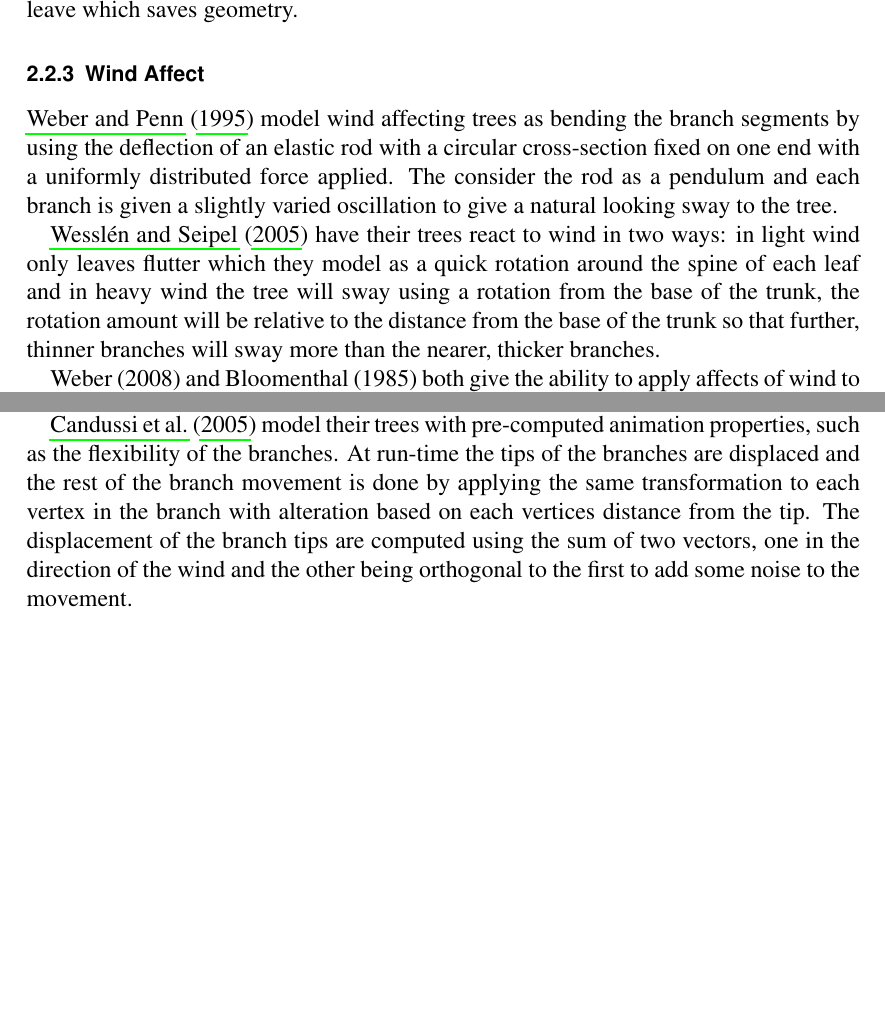
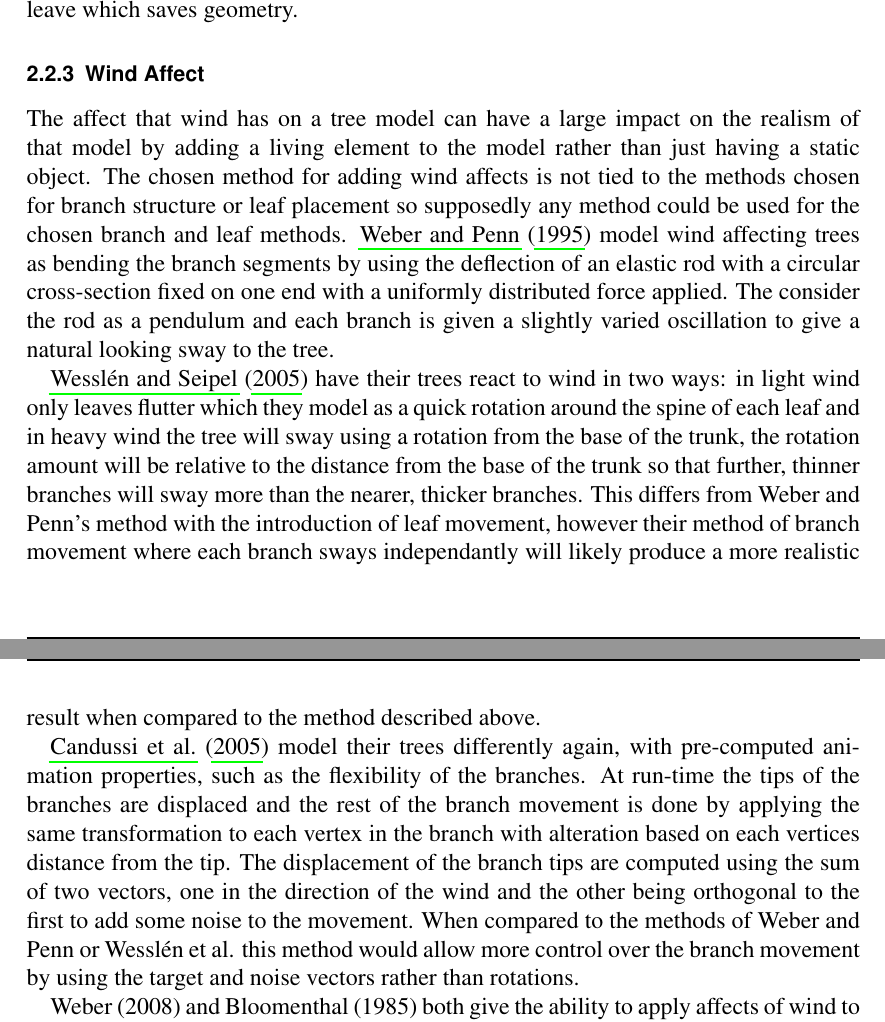
Before and after one commit to Tom-1506/-LaTeX-Docs, a LaTeX document (LiteratureReview/LiteratureReview.tex): two parts of pages 7 and 8 of 10, joined at a grey line, cut so that both start at the same text, the shorter picture padded with empty space. The pictures show the PDF file LiteratureReview/LiteratureReview.pdf that the author committed with the source.

Commit message:
Update wind affect section

```diff
--- a/LiteratureReview/LiteratureReview.tex
+++ b/LiteratureReview/LiteratureReview.tex
@@ -237,6 +237,10 @@ densely populated tree. This method is similar in execution to \cite{bloomenthal
 but much simpler as it does not use separate polygons for each leave which saves geometry.
 
 \subsubsection{Wind Affect}
+The affect that wind has on a tree model can have a large impact on the realism of that model
+by adding a living element to the model rather than just having a static object. The chosen
+method for adding wind affects is not tied to the methods chosen for branch structure or leaf
+placement so supposedly any method could be used for the chosen branch and leaf methods.
 \cite{weber1995rendering} model wind affecting trees as bending the branch segments by using
 the deflection of an elastic rod with a circular cross-section fixed on one end with a
 uniformly distributed force applied. The consider the rod as a pendulum and each branch is
@@ -245,4 +249,8 @@ given a slightly varied oscillation to give a natural looking sway to the tree.
 flutter which they model as a quick rotation around the spine of each leaf and in heavy
 wind the tree will sway using a rotation from the base of the trunk, the rotation amount will
 be relative to the distance from the base of the trunk so that further, thinner branches will
-sway more than the nearer, thicker branches. \par
+sway more than the nearer, thicker branches. This differs from Weber and Penn's method with the
+introduction of leaf movement, however their method of branch movement where each branch
+sways independantly will likely produce a more realistic result when compared to the method
+described above.\par
+\cite{candussi2005rendering} model their trees differently again, with pre-computed animation
@@ -249,3 +262,5 @@ sway more than the nearer, thicker branches. \par
+When compared to the methods of Weber and Penn or Wessl{\'e}n et al. this method would allow
+more control over the branch movement by using the target and noise vectors rather than rotations.\par
 \cite{weber2008simulation} and \cite{bloomenthal1985modeling} both give the ability to apply
 affects of wind to their tree models but they are different from the previously mentioned methods
 in that they are not actively animated once rendered, the described wind affects they present
```
Also changed, not shown: LiteratureReview/LiteratureReview.pdf, LiteratureReview/LiteratureReview.tex (16 more changed lines).
